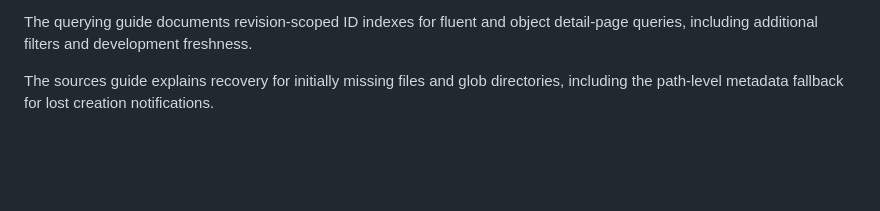
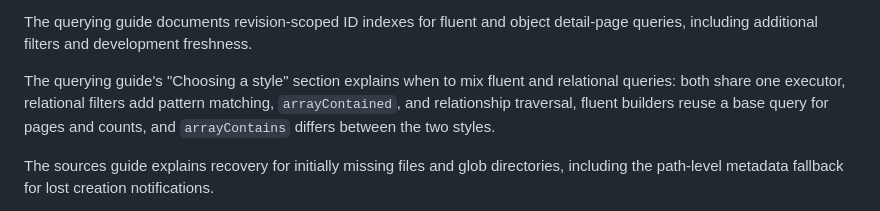
Before and after one commit to yangshun/content-query, a Markdown page: website/README.md, the part around the change. Rendered like a GitHub page; blank space fills up the shorter version.

Commit message:
[content-query] docs: explain when to mix query styles
Add a "Choosing a style" section to the querying guide. It covers the
shared executor, the filters only the relational API offers, reusing a
fluent base query for pages and counts, and the differing meaning of
arrayContains between the two styles.

Co-Authored-By: Claude Opus 5.5 <noreply@anthropic.com>

```diff
--- a/website/README.md
+++ b/website/README.md
@@ -25,6 +25,8 @@ The header and footer link to the [ContentQuery repository](https://github.com/y
 The sidebar follows the reader's workflow: Getting started, Defining content, Querying, Rendering, Integrations, and Reference. These pages introduce ContentQuery's current APIs with concise examples. Query filtering, selection, pagination, related entries, and adjacency share one guide; Markdown rendering and body policies share another. Expand those into separate pages as the content grows. Development content updates remain enabled.
 
 The querying guide documents revision-scoped ID indexes for fluent and object detail-page queries, including additional filters and development freshness.
+
+The querying guide's "Choosing a style" section explains when to mix fluent and relational queries: both share one executor, relational filters add pattern matching, `arrayContained`, and relationship traversal, fluent builders reuse a base query for pages and counts, and `arrayContains` differs between the two styles.
 
 The sources guide explains recovery for initially missing files and glob directories, including the path-level metadata fallback for lost creation notifications.
 
```
Also changed, not shown: 1 other file.
